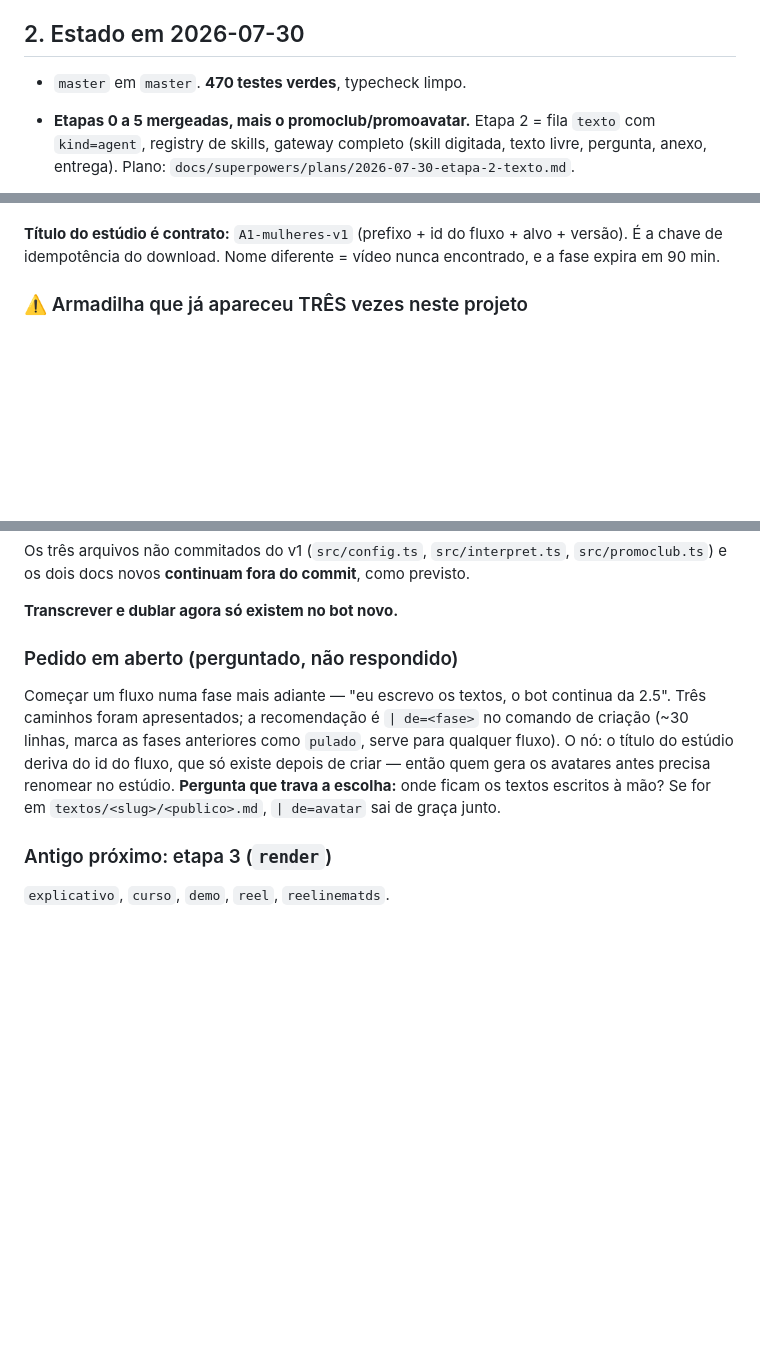
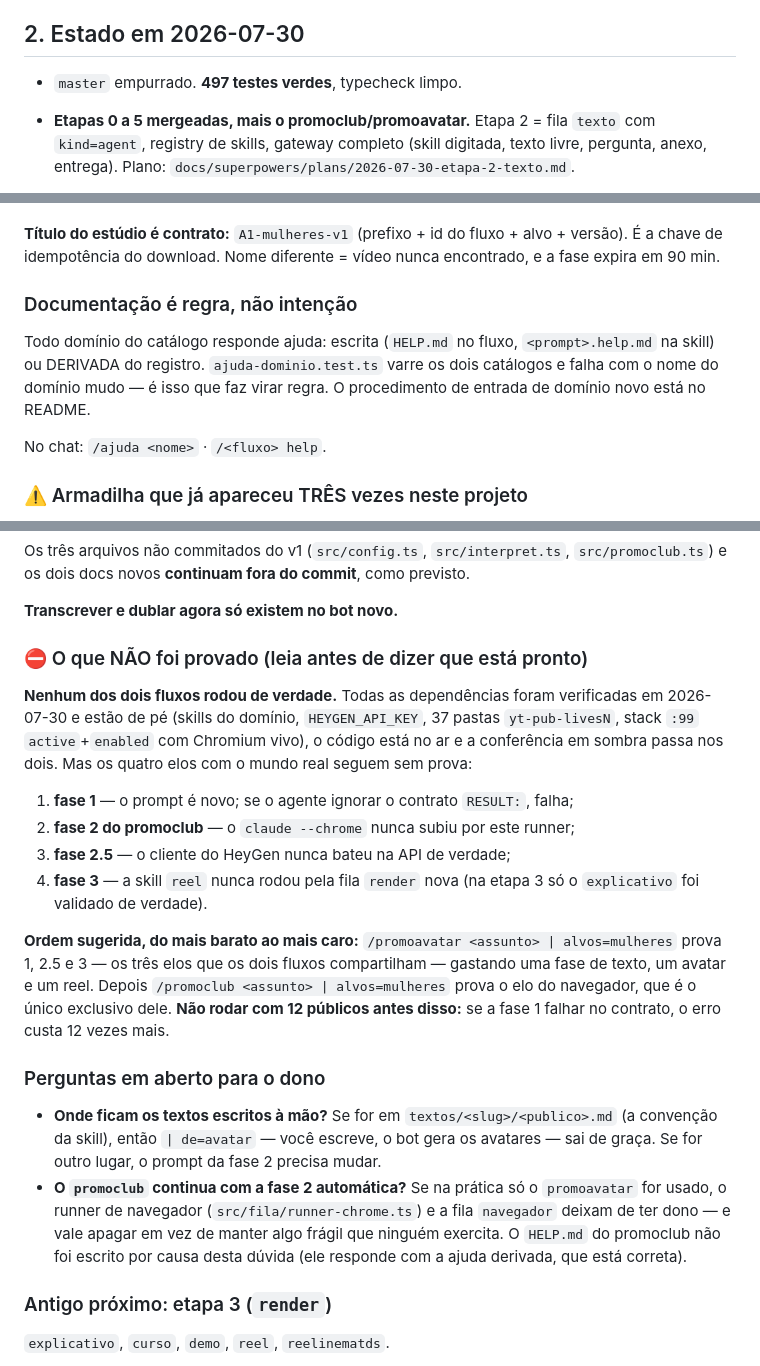
Before and after one commit to inematds/inemaccbot, a Markdown page: docs/HANDOFF.md, 3 parts joined by grey strips. Drawn GitHub-style; blank space fills up the shorter version.

Commit message:
docs: handoff fecha a sessão — regra da documentação, o que não foi provado e as perguntas em aberto
Co-Authored-By: Claude Opus 5 <noreply@anthropic.com>

```diff
--- a/docs/HANDOFF.md
+++ b/docs/HANDOFF.md
@@ -24,7 +24,7 @@ Leia pelo menos §1 (camadas), §2.5 e §2.5.1 (efeito único e posse do lease),
 
 ## 2. Estado em 2026-07-30
 
-- `master` em `master`. **470 testes verdes**, typecheck limpo.
+- `master` empurrado. **497 testes verdes**, typecheck limpo.
 - **Etapas 0 a 5 mergeadas, mais o promoclub/promoavatar.** Etapa 2 = fila `texto` com `kind=agent`, registry de
   skills, gateway completo (skill digitada, texto livre, pergunta, anexo, entrega).
   Plano: `docs/superpowers/plans/2026-07-30-etapa-2-texto.md`.
@@ -119,6 +119,15 @@ conclusão, e `/refazer <id>`.
 **Título do estúdio é contrato:** `A1-mulheres-v1` (prefixo + id do fluxo + alvo +
 versão). É a chave de idempotência do download. Nome diferente = vídeo nunca
 encontrado, e a fase expira em 90 min.
+
+### Documentação é regra, não intenção
+
+Todo domínio do catálogo responde ajuda: escrita (`HELP.md` no fluxo,
+`<prompt>.help.md` na skill) ou DERIVADA do registro. `ajuda-dominio.test.ts`
+varre os dois catálogos e falha com o nome do domínio mudo — é isso que faz virar
+regra. O procedimento de entrada de domínio novo está no README.
+
+No chat: `/ajuda <nome>` · `/<fluxo> help`.
 
 ### ⚠️ Armadilha que já apareceu TRÊS vezes neste projeto
 
@@ -286,15 +295,37 @@ Os três arquivos não commitados do v1 (`src/config.ts`, `src/interpret.ts`,
 
 **Transcrever e dublar agora só existem no bot novo.**
 
-### Pedido em aberto (perguntado, não respondido)
+### ⛔ O que NÃO foi provado (leia antes de dizer que está pronto)
 
-Começar um fluxo numa fase mais adiante — "eu escrevo os textos, o bot continua
-da 2.5". Três caminhos foram apresentados; a recomendação é `| de=<fase>` no
-comando de criação (~30 linhas, marca as fases anteriores como `pulado`, serve
-para qualquer fluxo). O nó: o título do estúdio deriva do id do fluxo, que só
-existe depois de criar — então quem gera os avatares antes precisa renomear no
-estúdio. **Pergunta que trava a escolha:** onde ficam os textos escritos à mão?
-Se for em `textos/<slug>/<publico>.md`, `| de=avatar` sai de graça junto.
+**Nenhum dos dois fluxos rodou de verdade.** Todas as dependências foram
+verificadas em 2026-07-30 e estão de pé (skills do domínio, `HEYGEN_API_KEY`,
+37 pastas `yt-pub-livesN`, stack `:99` `active`+`enabled` com Chromium vivo), o
+código está no ar e a conferência em sombra passa nos dois. Mas os quatro elos
+com o mundo real seguem sem prova:
+
+1. **fase 1** — o prompt é novo; se o agente ignorar o contrato `RESULT:`, falha;
+2. **fase 2 do promoclub** — o `claude --chrome` nunca subiu por este runner;
+3. **fase 2.5** — o cliente do HeyGen nunca bateu na API de verdade;
+4. **fase 3** — a skill `reel` nunca rodou pela fila `render` nova (na etapa 3 só
+   o `explicativo` foi validado de verdade).
+
+**Ordem sugerida, do mais barato ao mais caro:**
+`/promoavatar <assunto> | alvos=mulheres` prova 1, 2.5 e 3 — os três elos que os
+dois fluxos compartilham — gastando uma fase de texto, um avatar e um reel.
+Depois `/promoclub <assunto> | alvos=mulheres` prova o elo do navegador, que é o
+único exclusivo dele. **Não rodar com 12 públicos antes disso:** se a fase 1
+falhar no contrato, o erro custa 12 vezes mais.
+
+### Perguntas em aberto para o dono
+
+- **Onde ficam os textos escritos à mão?** Se for em `textos/<slug>/<publico>.md`
+  (a convenção da skill), então `| de=avatar` — você escreve, o bot gera os
+  avatares — sai de graça. Se for outro lugar, o prompt da fase 2 precisa mudar.
+- **O `promoclub` continua com a fase 2 automática?** Se na prática só o
+  `promoavatar` for usado, o runner de navegador (`src/fila/runner-chrome.ts`) e
+  a fila `navegador` deixam de ter dono — e vale apagar em vez de manter algo
+  frágil que ninguém exercita. O `HELP.md` do promoclub não foi escrito por causa
+  desta dúvida (ele responde com a ajuda derivada, que está correta).
 
 ### Antigo próximo: etapa 3 (`render`)
 
```
